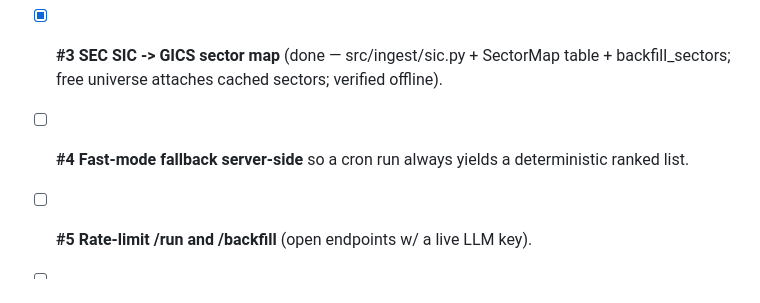
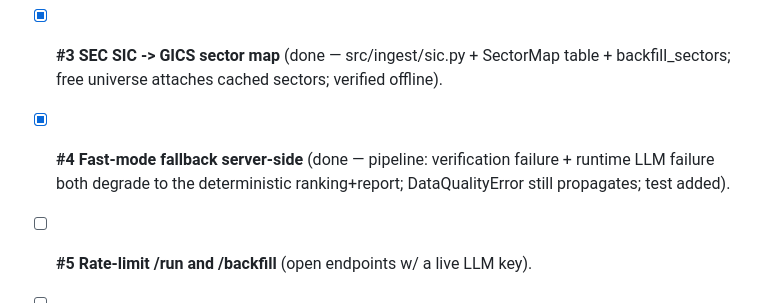
Before and after one commit to DOMCHURCH/AlphaCode, a Markdown page: PROGRESS.md, the part around the change. GitHub-like rendering.

Commit message:
PROGRESS: mark #4 done
Co-Authored-By: Claude Opus 4.8 <noreply@anthropic.com>
Claude-Session: https://claude.ai/code/session_01E359bU3Jnu9QT2AZdDaCnh

```diff
--- a/PROGRESS.md
+++ b/PROGRESS.md
@@ -193,8 +193,7 @@ emptiness, don't tune it. No new features until the queue clears.
 - [x] **#2 Stooq bulk daily** (done — src/ingest/stooq.py; keyless backfill uses it; Yahoo per-ticker dropped as default; verified offline on a synthetic bundle: 300×300 → 90k rows).
 
 - [x] **#3 SEC SIC -> GICS sector map** (done — src/ingest/sic.py + SectorMap table + backfill_sectors; free universe attaches cached sectors; verified offline).
-- [ ] **#4 Fast-mode fallback server-side** so a cron run always yields a
-  deterministic ranked list.
+- [x] **#4 Fast-mode fallback server-side** (done — pipeline: verification failure + runtime LLM failure both degrade to the deterministic ranking+report; DataQualityError still propagates; test added).
 - [ ] **#5 Rate-limit /run and /backfill** (open endpoints w/ a live LLM key).
 - [ ] **#6 Confirm prod failure**; verify LLM model ids resolve at startup.
 
```
